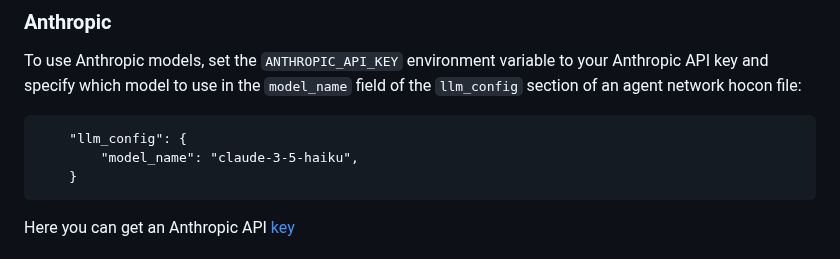
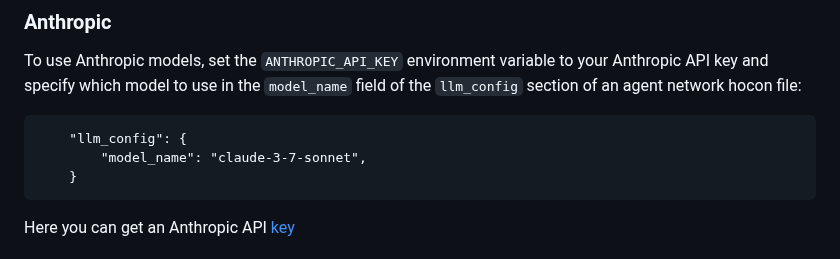
Before and after one commit to smoolya17ai/neuro-san-studio, a Markdown page: docs/user_guide.md, the part around the change. Drawn GitHub-style.

Commit message:
change example of anthropic to claude-3-7-sonnet

````diff
--- a/docs/user_guide.md
+++ b/docs/user_guide.md
@@ -293,7 +293,7 @@ and specify which model to use in the `model_name` field of the `llm_config` sec
 
 ```hocon
     "llm_config": {
-        "model_name": "claude-3-5-haiku",
+        "model_name": "claude-3-7-sonnet",
     }
 ```
 
````
